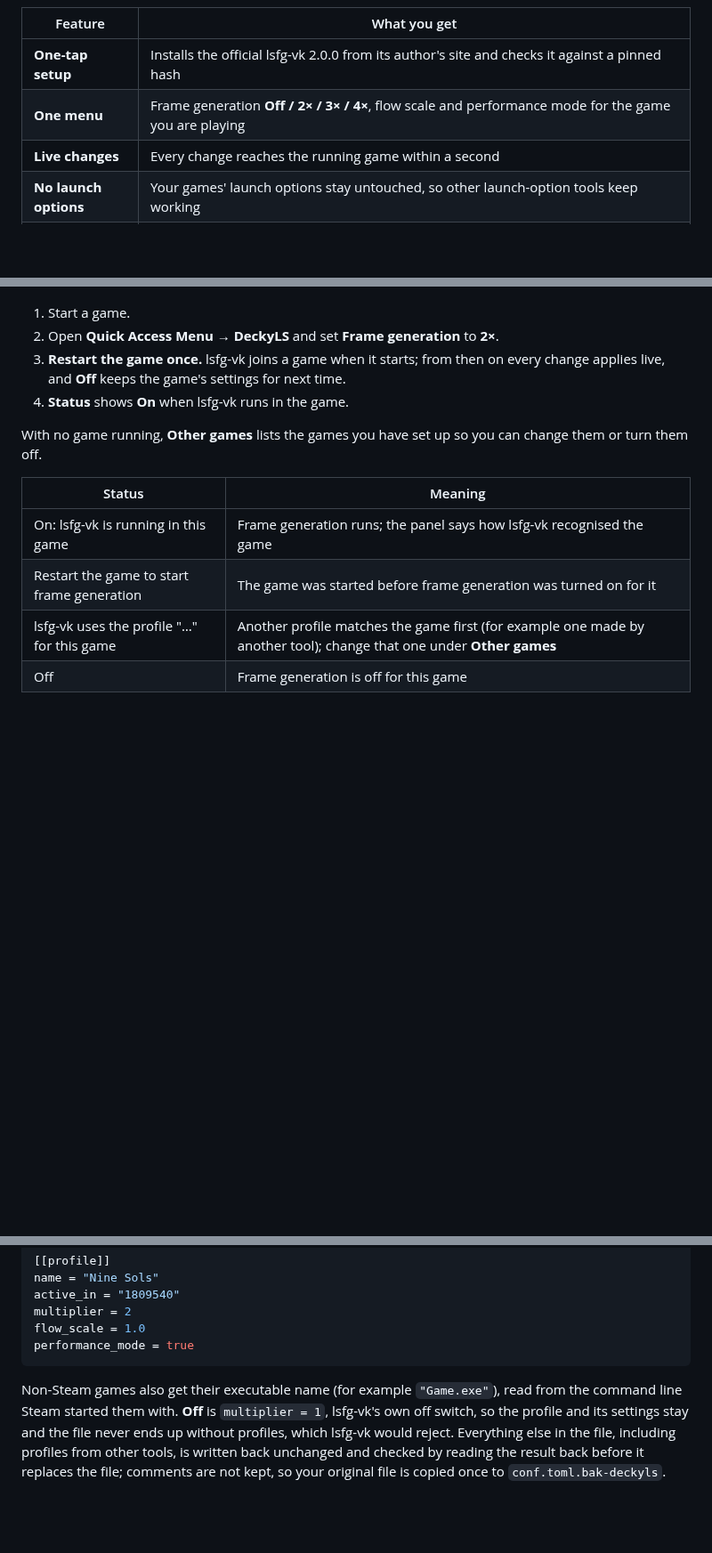
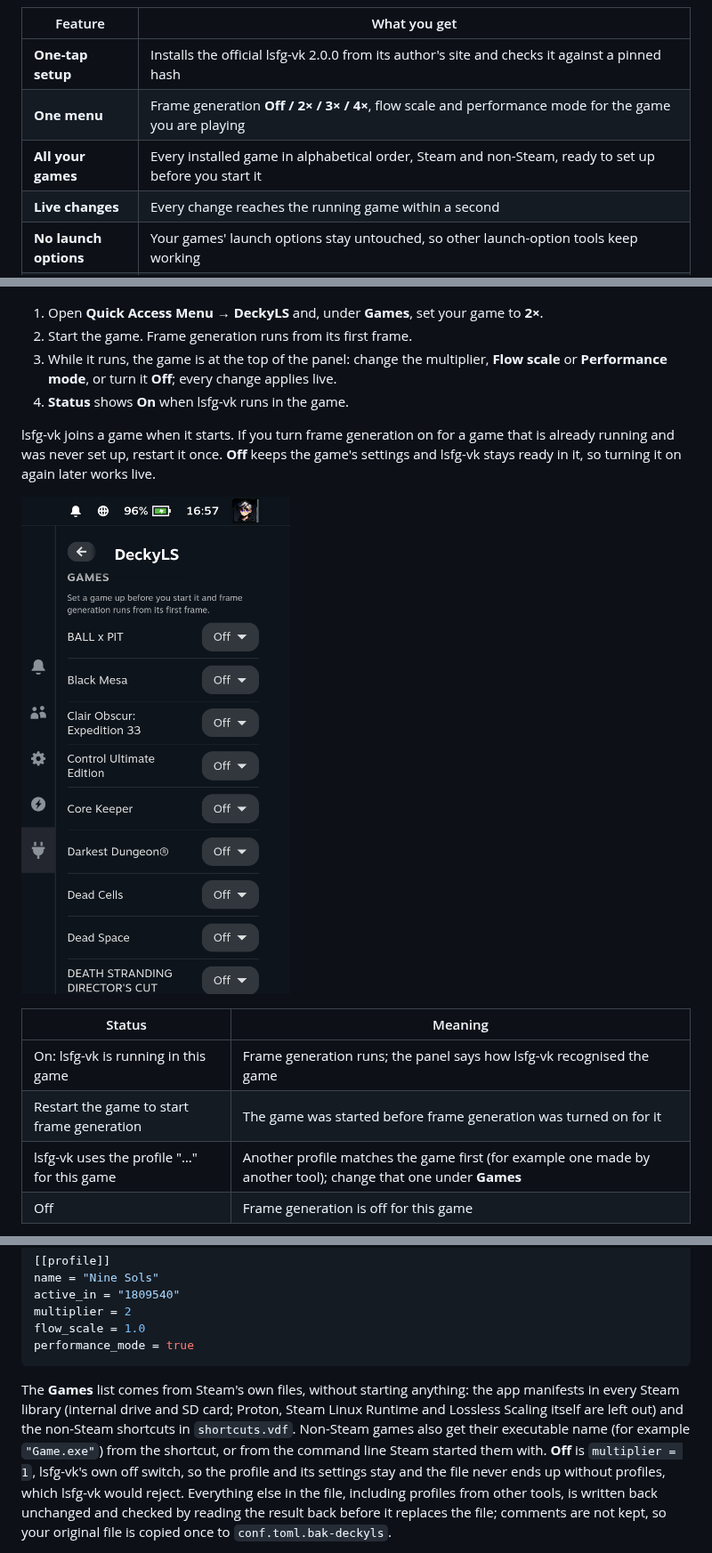
Before and after one commit to Rayekkk/DeckyLS, a Markdown page: README.md, 3 parts joined by grey strips. Shown at 89% size. GitHub-like rendering; pictures changed too: docs/screenshots/games.png (added); folded sections open; blank space fills up the shorter version.

````diff
--- a/README.md
+++ b/README.md
@@ -28,6 +28,7 @@ for the running game and tells you whether frame generation really runs.
 |---|---|
 | **One-tap setup** | Installs the official lsfg-vk 2.0.0 from its author's site and checks it against a pinned hash |
 | **One menu** | Frame generation **Off / 2× / 3× / 4×**, flow scale and performance mode for the game you are playing |
+| **All your games** | Every installed game in alphabetical order, Steam and non-Steam, ready to set up before you start it |
 | **Live changes** | Every change reaches the running game within a second |
 | **No launch options** | Your games' launch options stay untouched, so other launch-option tools keep working |
 | **Honest status** | Shows whether lsfg-vk joined the game and how it found it, lsfg-vk's own health check, a missing Lossless Scaling or the wrong Steam branch |
@@ -73,20 +74,23 @@ uninstall plus install, so the plugin never removes lsfg-vk on its own. Your gam
 
 <a href="docs/screenshots/panel.png"><img src="docs/screenshots/panel.png" alt="DeckyLS in the Quick Access Menu while Nine Sols runs at 3×" width="360"></a>
 
-1. Start a game.
-2. Open **Quick Access Menu → DeckyLS** and set **Frame generation** to **2×**.
-3. **Restart the game once.** lsfg-vk joins a game when it starts; from then on every change
-   applies live, and **Off** keeps the game's settings for next time.
+1. Open **Quick Access Menu → DeckyLS** and, under **Games**, set your game to **2×**.
+2. Start the game. Frame generation runs from its first frame.
+3. While it runs, the game is at the top of the panel: change the multiplier, **Flow scale** or
+   **Performance mode**, or turn it **Off**; every change applies live.
 4. **Status** shows **On** when lsfg-vk runs in the game.
 
-With no game running, **Other games** lists the games you have set up so you can change them or
-turn them off.
+lsfg-vk joins a game when it starts. If you turn frame generation on for a game that is already
+running and was never set up, restart it once. **Off** keeps the game's settings and lsfg-vk stays
+ready in it, so turning it on again later works live.
+
+<a href="docs/screenshots/games.png"><img src="docs/screenshots/games.png" alt="Games: every installed game in alphabetical order with its own switch" width="360"></a>
 
 | Status | Meaning |
 |---|---|
 | On: lsfg-vk is running in this game | Frame generation runs; the panel says how lsfg-vk recognised the game |
 | Restart the game to start frame generation | The game was started before frame generation was turned on for it |
-| lsfg-vk uses the profile "…" for this game | Another profile matches the game first (for example one made by another tool); change that one under **Other games** |
+| lsfg-vk uses the profile "…" for this game | Another profile matches the game first (for example one made by another tool); change that one under **Games** |
 | Off | Frame generation is off for this game |
 
 **Tips:** frame generation needs a steady base frame rate; cap the game a little below what it
@@ -130,8 +134,11 @@ flow_scale = 1.0
 performance_mode = true
 ```
 
-Non-Steam games also get their executable name (for example `"Game.exe"`), read from the command
-line Steam started them with. **Off** is `multiplier = 1`, lsfg-vk's own off switch, so the profile
+The **Games** list comes from Steam's own files, without starting anything: the app manifests in
+every Steam library (internal drive and SD card; Proton, Steam Linux Runtime and Lossless Scaling
+itself are left out) and the non-Steam shortcuts in `shortcuts.vdf`. Non-Steam games also get their
+executable name (for example `"Game.exe"`) from the shortcut, or from the command line Steam
+started them with. **Off** is `multiplier = 1`, lsfg-vk's own off switch, so the profile
 and its settings stay and the file never ends up without profiles, which lsfg-vk would reject.
 Everything else in the file, including profiles from other tools, is written back unchanged and
 checked by reading the result back before it replaces the file; comments are not kept, so your
````
Also changed, not shown: CHANGELOG.md (+9 -0 lines), 10 other files.
